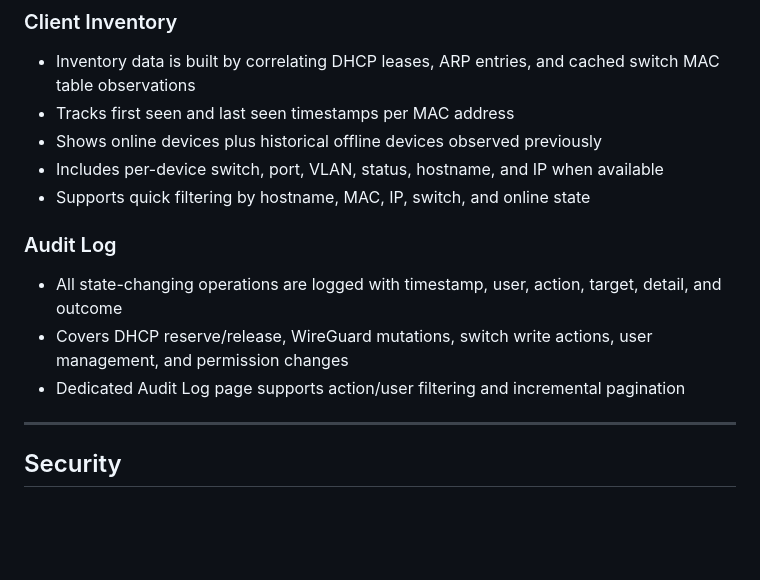
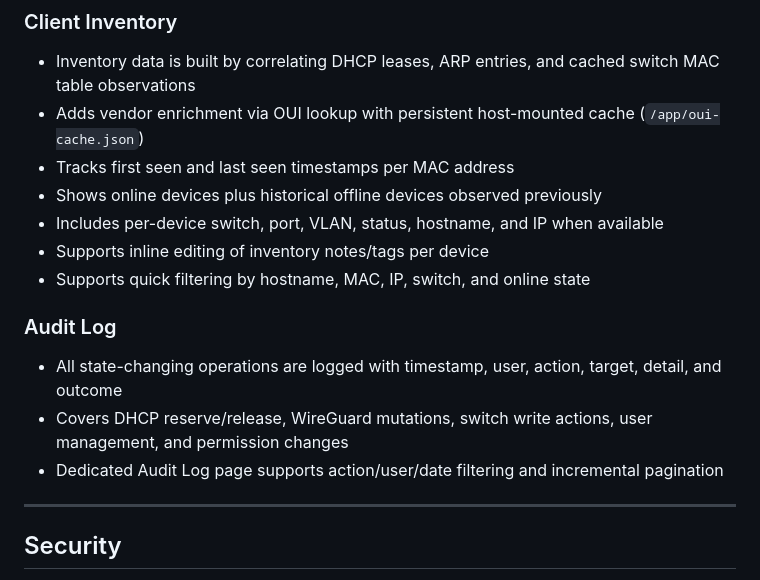
Before and after one commit to uniquestar/ROS-Dash, a Markdown page: README.md, the part around the change. Rendered like a GitHub page; blank space fills up the shorter version.

Commit message:
Update README with inventory and audit enhancements

```diff
--- a/README.md
+++ b/README.md
@@ -90,15 +90,17 @@ The Switches page includes a graphical port layout mirroring the physical switch
 
 ### Client Inventory
 - Inventory data is built by correlating DHCP leases, ARP entries, and cached switch MAC table observations
+- Adds vendor enrichment via OUI lookup with persistent host-mounted cache (`/app/oui-cache.json`)
 - Tracks first seen and last seen timestamps per MAC address
 - Shows online devices plus historical offline devices observed previously
 - Includes per-device switch, port, VLAN, status, hostname, and IP when available
+- Supports inline editing of inventory notes/tags per device
 - Supports quick filtering by hostname, MAC, IP, switch, and online state
 
 ### Audit Log
 - All state-changing operations are logged with timestamp, user, action, target, detail, and outcome
 - Covers DHCP reserve/release, WireGuard mutations, switch write actions, user management, and permission changes
-- Dedicated Audit Log page supports action/user filtering and incremental pagination
+- Dedicated Audit Log page supports action/user/date filtering and incremental pagination
 
 ---
 
```
